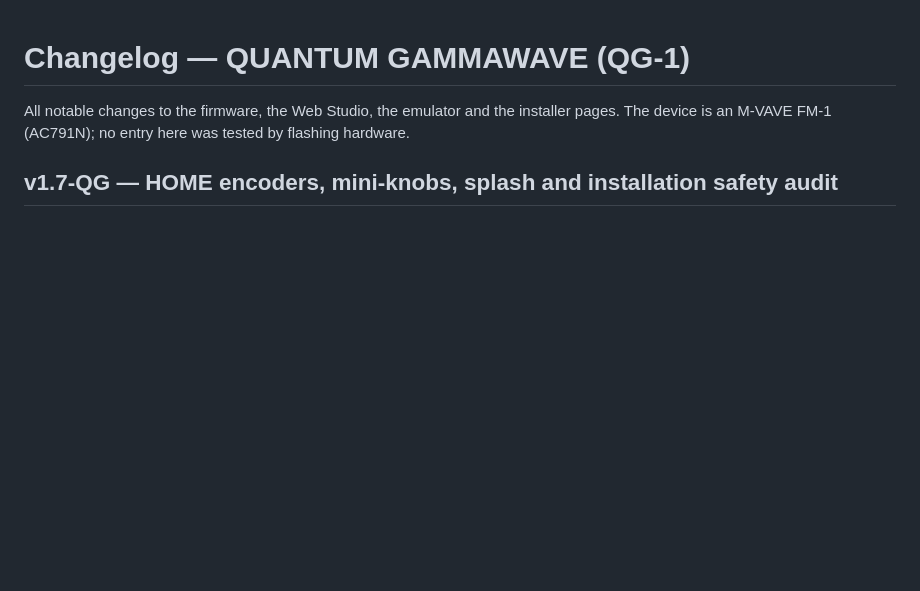
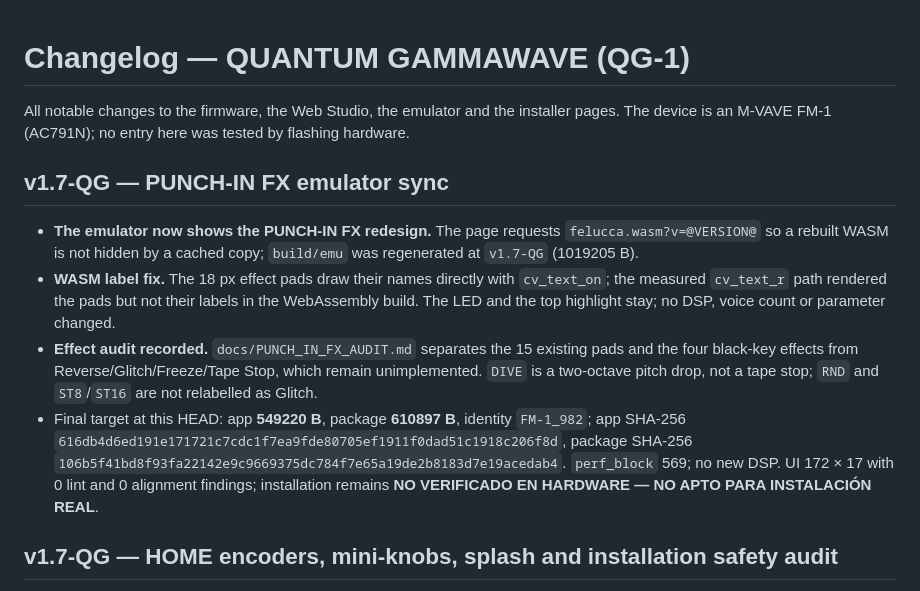
Before and after one commit to Guillel51/Quantum-GammaWave, a Markdown page: CHANGELOG.md, the part around the change. GitHub-like rendering; blank space fills up the shorter version.

```diff
--- a/CHANGELOG.md
+++ b/CHANGELOG.md
@@ -2,6 +2,22 @@
 
 All notable changes to the firmware, the Web Studio, the emulator and the installer pages.
 The device is an M-VAVE FM-1 (AC791N); no entry here was tested by flashing hardware.
+
+## v1.7-QG — PUNCH-IN FX emulator sync
+
+- **The emulator now shows the PUNCH-IN FX redesign.** The page requests `felucca.wasm?v=@VERSION@` so a
+  rebuilt WASM is not hidden by a cached copy; `build/emu` was regenerated at `v1.7-QG` (1019205 B).
+- **WASM label fix.** The 18 px effect pads draw their names directly with `cv_text_on`; the measured
+  `cv_text_r` path rendered the pads but not their labels in the WebAssembly build. The LED and the
+  top highlight stay; no DSP, voice count or parameter changed.
+- **Effect audit recorded.** `docs/PUNCH_IN_FX_AUDIT.md` separates the 15 existing pads and the four
+  black-key effects from Reverse/Glitch/Freeze/Tape Stop, which remain unimplemented. `DIVE` is a
+  two-octave pitch drop, not a tape stop; `RND` and `ST8`/`ST16` are not relabelled as Glitch.
+- Final target at this HEAD: app **549220 B**, package **610897 B**, identity `FM-1_982`; app SHA-256
+  `616db4d6ed191e171721c7cdc1f7ea9fde80705ef1911f0dad51c1918c206f8d`, package SHA-256
+  `106b5f41bd8f93fa22142e9c9669375dc784f7e65a19de2b8183d7e19acedab4`. `perf_block` 569; no new DSP.
+  UI 172 × 17 with 0 lint and 0 alignment findings; installation remains **NO VERIFICADO EN HARDWARE —
+  NO APTO PARA INSTALACIÓN REAL**.
 
 ## v1.7-QG — HOME encoders, mini-knobs, splash and installation safety audit
 
```
Also changed, not shown: docs/AUDIT_FINAL_FM1.md (+11 -0 lines), docs/PUNCH_IN_FX_AUDIT.md (added, +127 -0 lines), docs/SYNC_1.7.md (+18 -0 lines), artifacts/emulator-fx-zoom.png (added), artifacts/emulator-home.png (added), artifacts/emulator-punch-in-fx.png (added), artifacts/firmware-home-mini-knobs.png (added), artifacts/firmware-home.png (added), artifacts/firmware-punch-in-fx.png (added), 2 other files.
